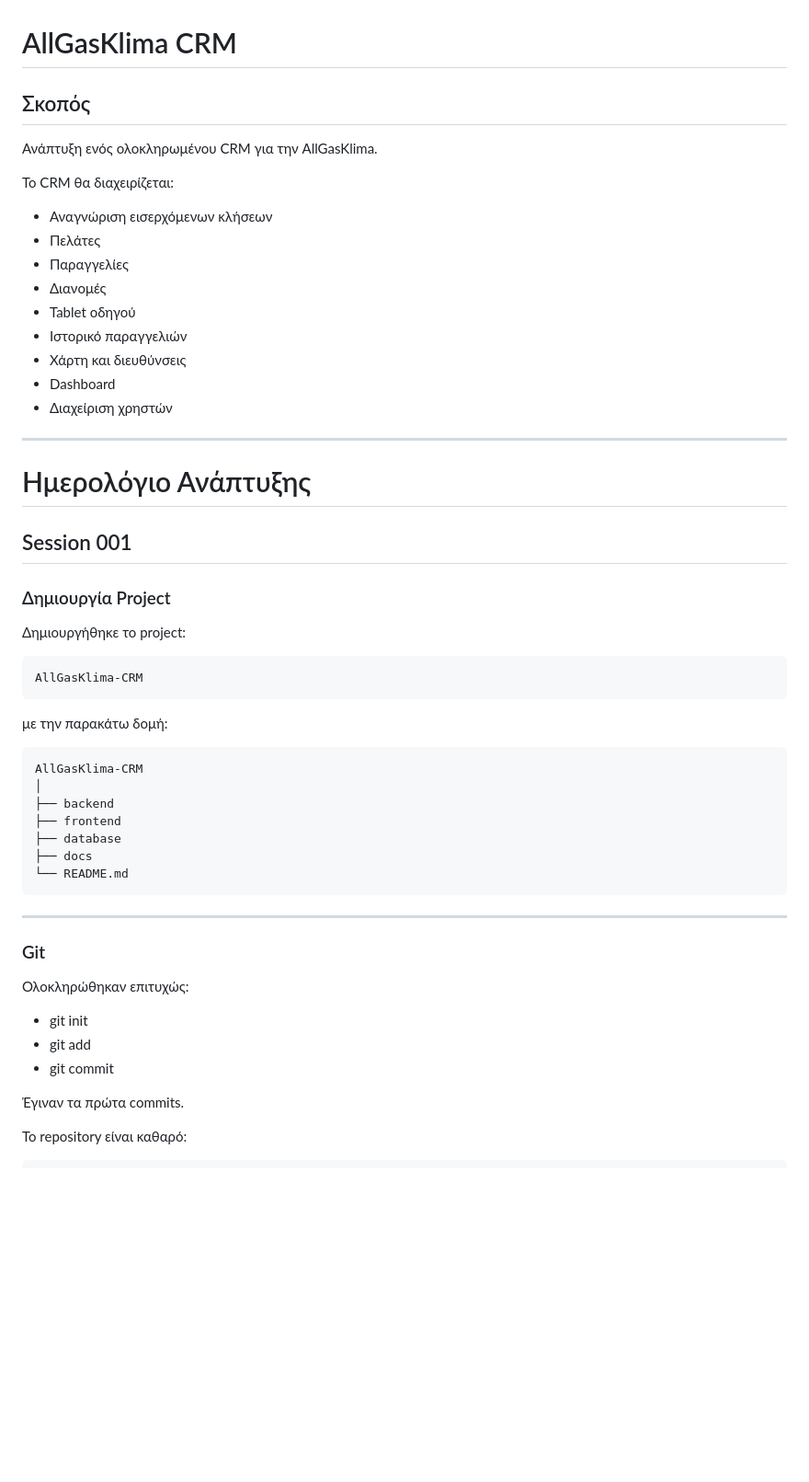
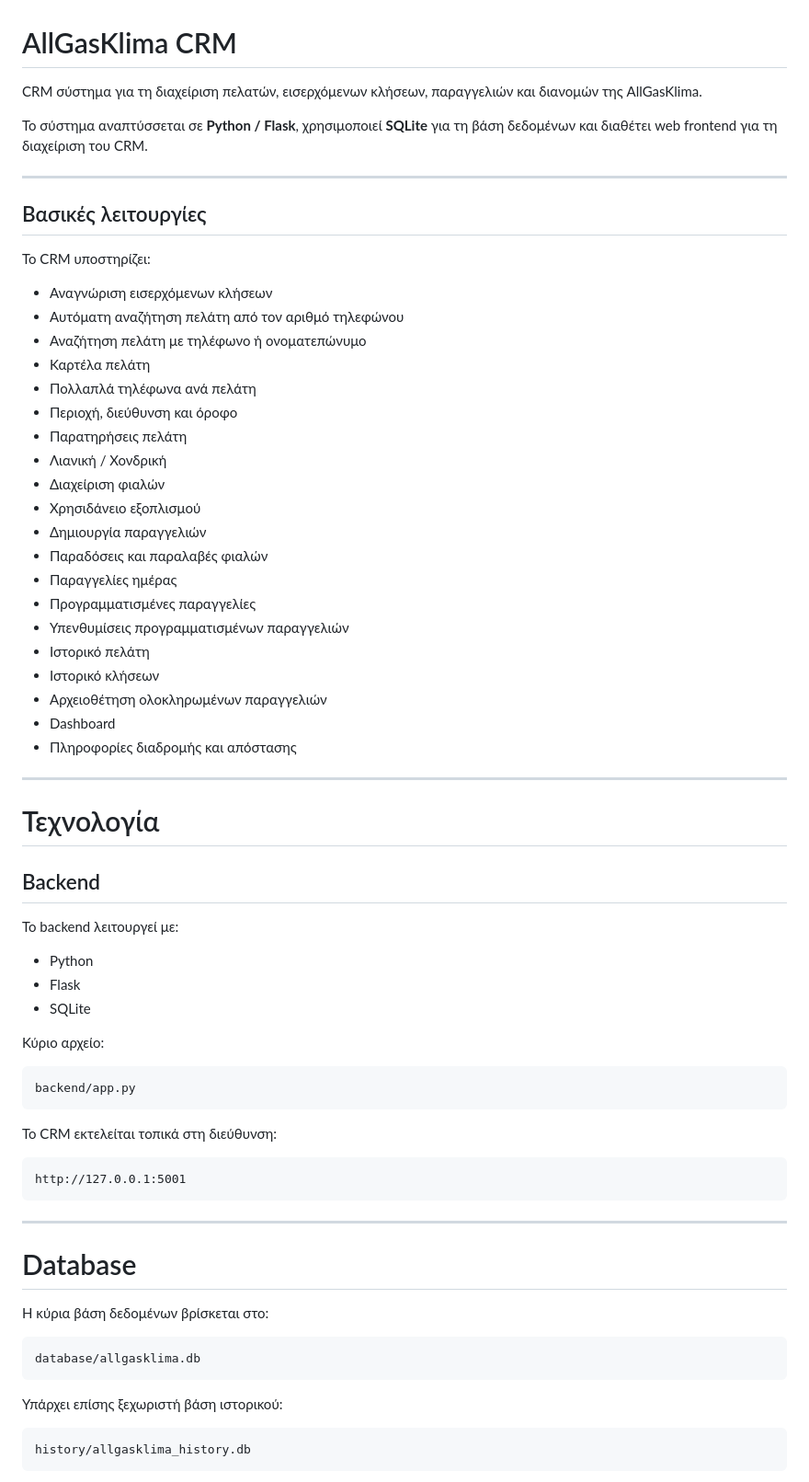
Before and after one commit to allgasklima-crm/AllGasKlima-CRM, a Markdown page: README.md, the part around one of its changes. Shown at 92% size. GitHub-like rendering; blank space fills up the shorter version.

````diff
--- a/README.md
+++ b/README.md
@@ -1,58 +1,73 @@
 # AllGasKlima CRM
 
-## Σκοπός
+CRM σύστημα για τη διαχείριση πελατών, εισερχόμενων κλήσεων, παραγγελιών και διανομών της AllGasKlima.
 
-Ανάπτυξη ενός ολοκληρωμένου CRM για την AllGasKlima.
-
-Το CRM θα διαχειρίζεται:
-
-- Αναγνώριση εισερχόμενων κλήσεων
-- Πελάτες
-- Παραγγελίες
-- Διανομές
-- Tablet οδηγού
-- Ιστορικό παραγγελιών
-- Χάρτη και διευθύνσεις
-- Dashboard
-- Διαχείριση χρηστών
+Το σύστημα αναπτύσσεται σε **Python / Flask**, χρησιμοποιεί **SQLite** για τη βάση δεδομένων και διαθέτει web frontend για τη διαχείριση του CRM.
 
 ---
 
-# Ημερολόγιο Ανάπτυξης
+## Βασικές λειτουργίες
 
-## Session 001
+Το CRM υποστηρίζει:
 
-### Δημιουργία Project
+- Αναγνώριση εισερχόμενων κλήσεων
+- Αυτόματη αναζήτηση πελάτη από τον αριθμό τηλεφώνου
+- Αναζήτηση πελάτη με τηλέφωνο ή ονοματεπώνυμο
+- Καρτέλα πελάτη
+- Πολλαπλά τηλέφωνα ανά πελάτη
+- Περιοχή, διεύθυνση και όροφο
+- Παρατηρήσεις πελάτη
+- Λιανική / Χονδρική
+- Διαχείριση φιαλών
+- Χρησιδάνειο εξοπλισμού
+- Δημιουργία παραγγελιών
+- Παραδόσεις και παραλαβές φιαλών
+- Παραγγελίες ημέρας
+- Προγραμματισμένες παραγγελίες
+- Υπενθυμίσεις προγραμματισμένων παραγγελιών
+- Ιστορικό πελάτη
+- Ιστορικό κλήσεων
+- Αρχειοθέτηση ολοκληρωμένων παραγγελιών
+- Dashboard
+- Πληροφορίες διαδρομής και απόστασης
 
-Δημιουργήθηκε το project:
+---
 
-```
-AllGasKlima-CRM
+# Τεχνολογία
+
+## Backend
+
+Το backend λειτουργεί με:
+
+- Python
+- Flask
+- SQLite
+
+Κύριο αρχείο:
+
+```text
+backend/app.py
 ```
 
-με την παρακάτω δομή:
+Το CRM εκτελείται τοπικά στη διεύθυνση:
 
-```
-AllGasKlima-CRM
-│
-├── backend
-├── frontend
-├── database
-├── docs
-└── README.md
+```text
+http://127.0.0.1:5001
 ```
 
 ---
 
-### Git
+# Database
 
-Ολοκληρώθηκαν επιτυχώς:
+Η κύρια βάση δεδομένων βρίσκεται στο:
 
-- git init
-- git add
-- git commit
+```text
+database/allgasklima.db
+```
 
-Έγιναν τα πρώτα commits.
+Υπάρχει επίσης ξεχωριστή βάση ιστορικού:
 
-Το repository είναι καθαρό:
+```text
+history/allgasklima_history.db
+```
 
````
Also changed, not shown: other parts of README.md (+165 -86 lines).
